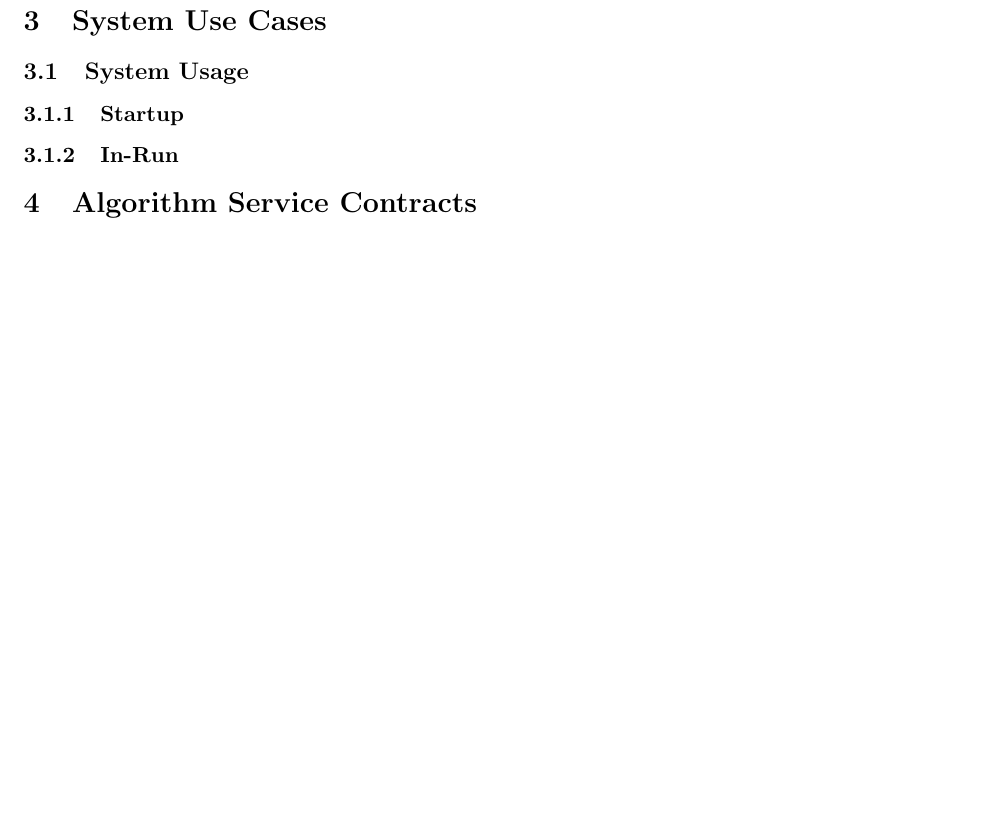
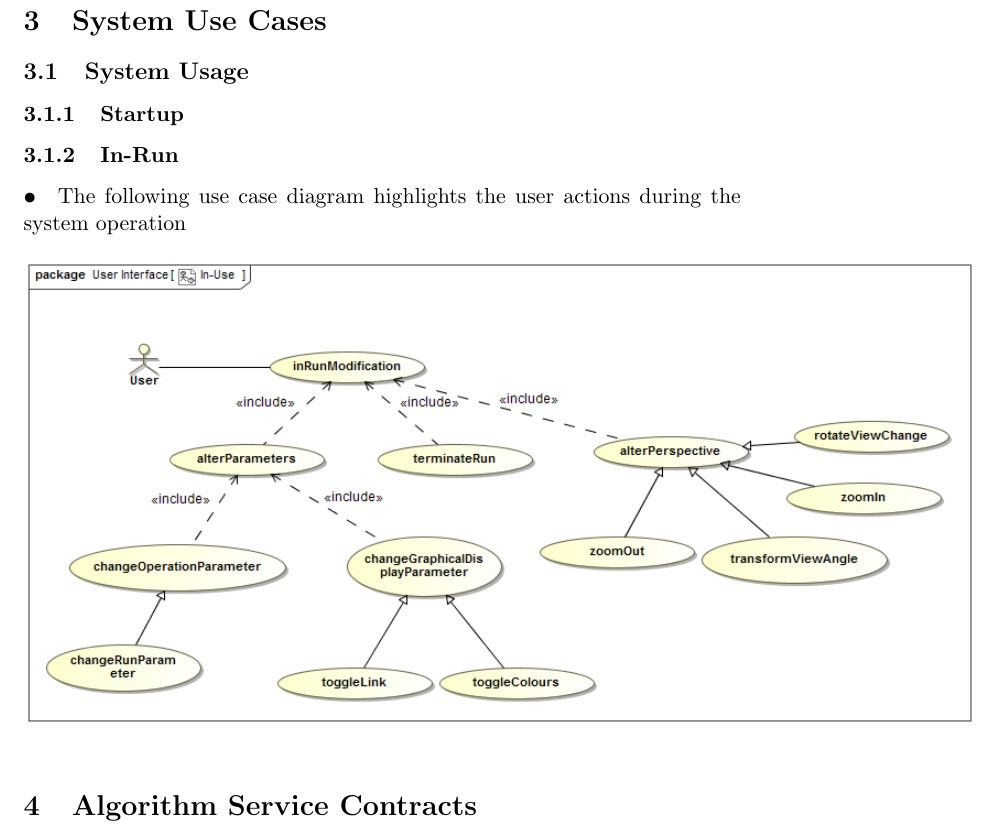
Before and after one commit to MatheuBotha/DragonBrain, a LaTeX document (FunctionalSpecification/FunctionalSpecification.tex): part of page 14 of 17 before the commit and part of page 14 of 18 after it, cut so that both start at the same text, the shorter picture padded with empty space. Compiled offline with pdfLaTeX.

Commit message:
inUse Use Case
Added diagram png for In Use Use case

```diff
--- a/FunctionalSpecification/FunctionalSpecification.tex
+++ b/FunctionalSpecification/FunctionalSpecification.tex
@@ -193,6 +193,12 @@ Following is an activity diagram for the process involved in starting a run of t
 \subsection{System Usage}
 \subsubsection{Startup}
 \subsubsection{In-Run}
+\paragraph{•}
+The following use case diagram highlights the user actions during the system operation
+\begin{figure}[H]
+	\includegraphics[scale=0.55]{inUse.png}
+\end{figure}
+
 \section{Algorithm Service Contracts}
 \subsection{Algorithms}
 \subsubsection{Operations and Limitations}
```
Also changed, not shown: FunctionalSpecification/images/inUse.png (added).
